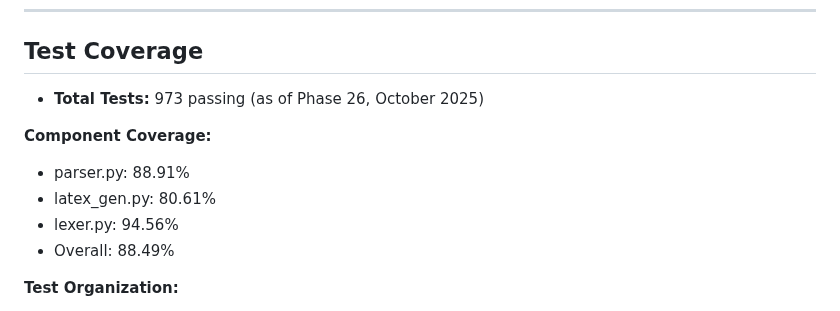
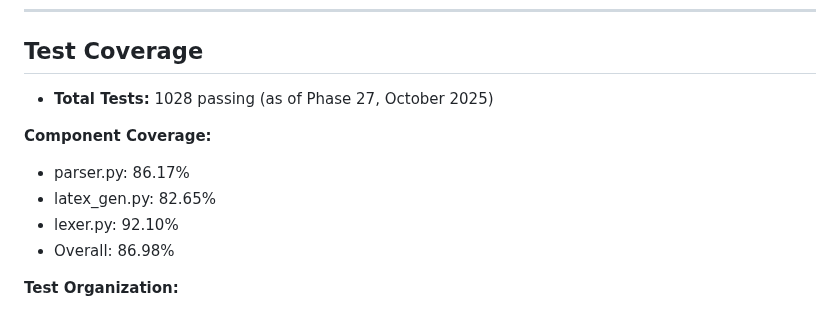
Before and after one commit to jmf-pobox/txt2tex, a Markdown page: docs/STATUS.md, the part around the change. GitHub-like rendering.

Commit message:
docs: update test coverage to current values
- Update test count from 973 to 1028 passing
- Update component coverage percentages to match test run:
  - parser.py: 86.17% (was 88.91%)
  - latex_gen.py: 82.65% (was 80.61%)
  - lexer.py: 92.10% (was 94.56%)
  - Overall: 86.98% (was 88.49%)
- Update phase reference to Phase 27

```diff
--- a/docs/STATUS.md
+++ b/docs/STATUS.md
@@ -664,13 +664,13 @@ See [tests/bugs/README.md](../tests/bugs/README.md) for details.
 
 ## Test Coverage
 
-- **Total Tests:** 973 passing (as of Phase 26, October 2025)
+- **Total Tests:** 1028 passing (as of Phase 27, October 2025)
 
 **Component Coverage:**
-- parser.py: 88.91%
-- latex_gen.py: 80.61%
-- lexer.py: 94.56%
-- Overall: 88.49%
+- parser.py: 86.17%
+- latex_gen.py: 82.65%
+- lexer.py: 92.10%
+- Overall: 86.98%
 
 **Test Organization:**
 - Tests reorganized by glossary lectures (01-09)
```
